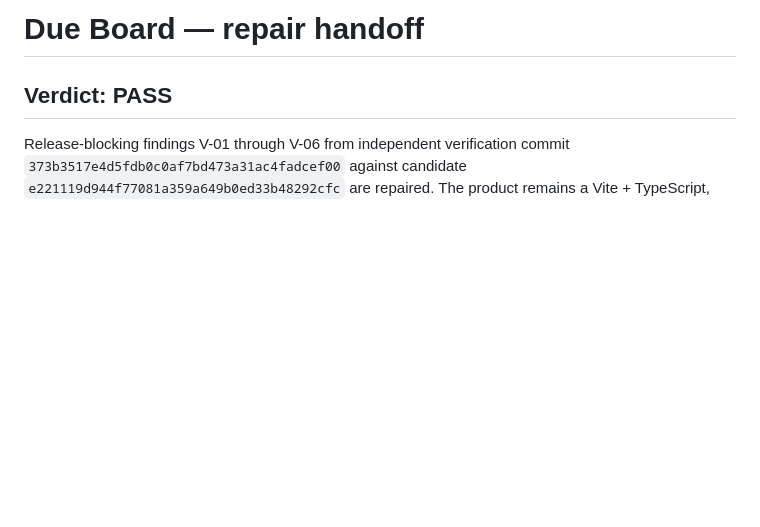
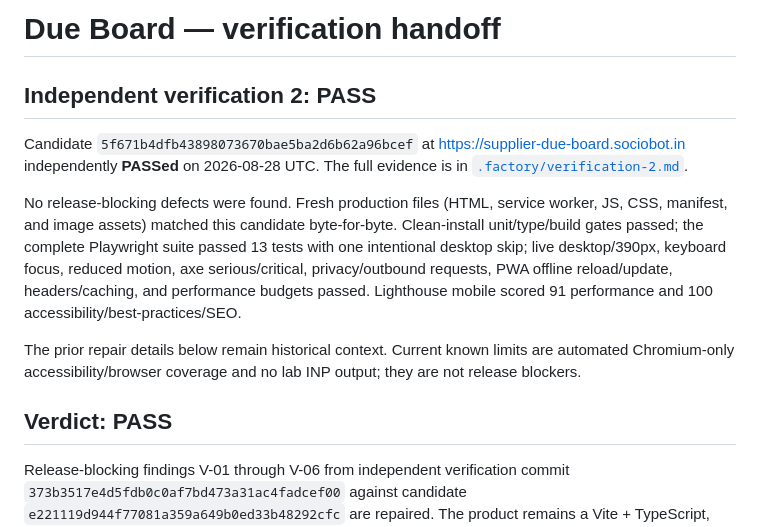
Before and after one commit to B-Divyesh/sf-supplier-due-board, a Markdown page: .factory/handoff.md, the part around the change. Drawn GitHub-style; blank space fills up the shorter version.

Commit message:
docs: record independent release verification

```diff
--- a/.factory/handoff.md
+++ b/.factory/handoff.md
@@ -1,4 +1,12 @@
-# Due Board — repair handoff
+# Due Board — verification handoff
+
+## Independent verification 2: PASS
+
+Candidate `5f671b4dfb43898073670bae5ba2d6b62a96bcef` at <https://supplier-due-board.sociobot.in> independently **PASSed** on 2026-08-28 UTC. The full evidence is in [`.factory/verification-2.md`](verification-2.md).
+
+No release-blocking defects were found. Fresh production files (HTML, service worker, JS, CSS, manifest, and image assets) matched this candidate byte-for-byte. Clean-install unit/type/build gates passed; the complete Playwright suite passed 13 tests with one intentional desktop skip; live desktop/390px, keyboard focus, reduced motion, axe serious/critical, privacy/outbound requests, PWA offline reload/update, headers/caching, and performance budgets passed. Lighthouse mobile scored 91 performance and 100 accessibility/best-practices/SEO.
+
+The prior repair details below remain historical context. Current known limits are automated Chromium-only accessibility/browser coverage and no lab INP output; they are not release blockers.
 
 ## Verdict: PASS
 
```
Also changed, not shown: .factory/verification-2.md (added, +97 -0 lines).
